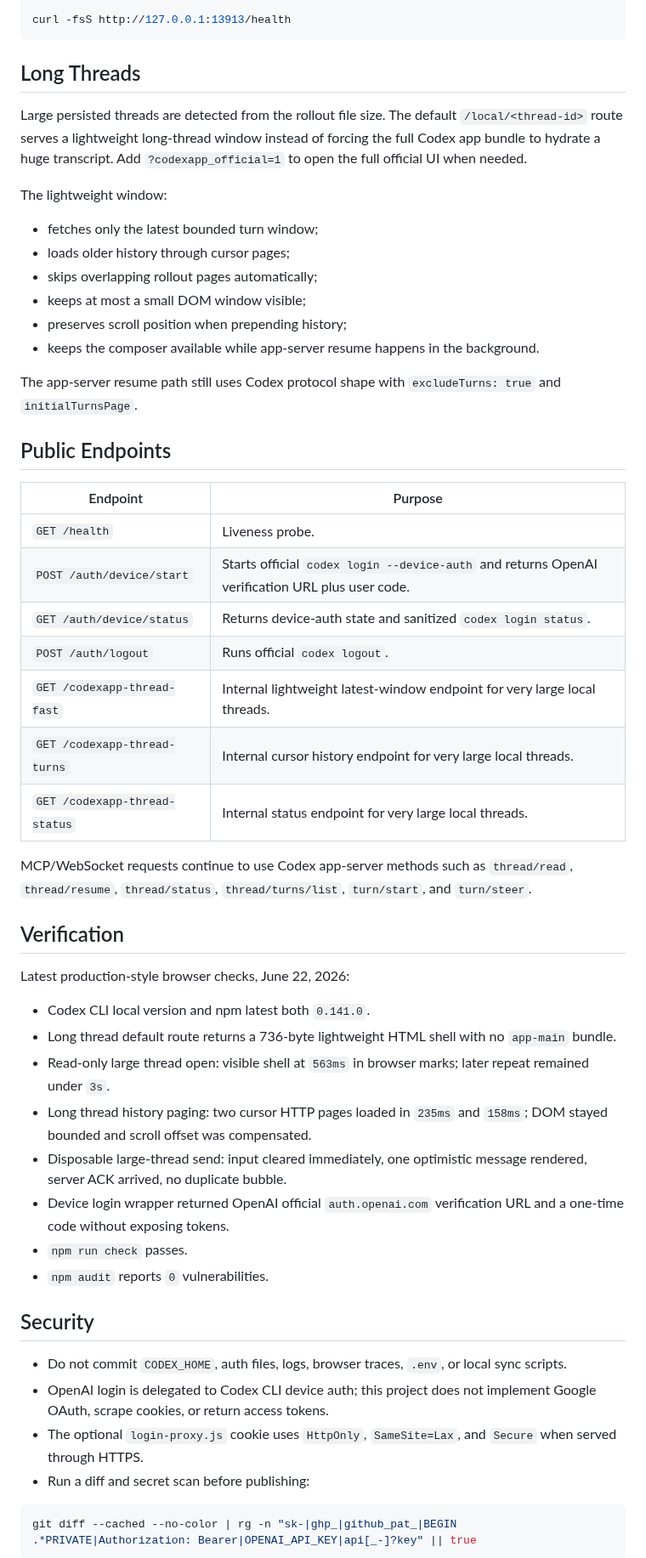
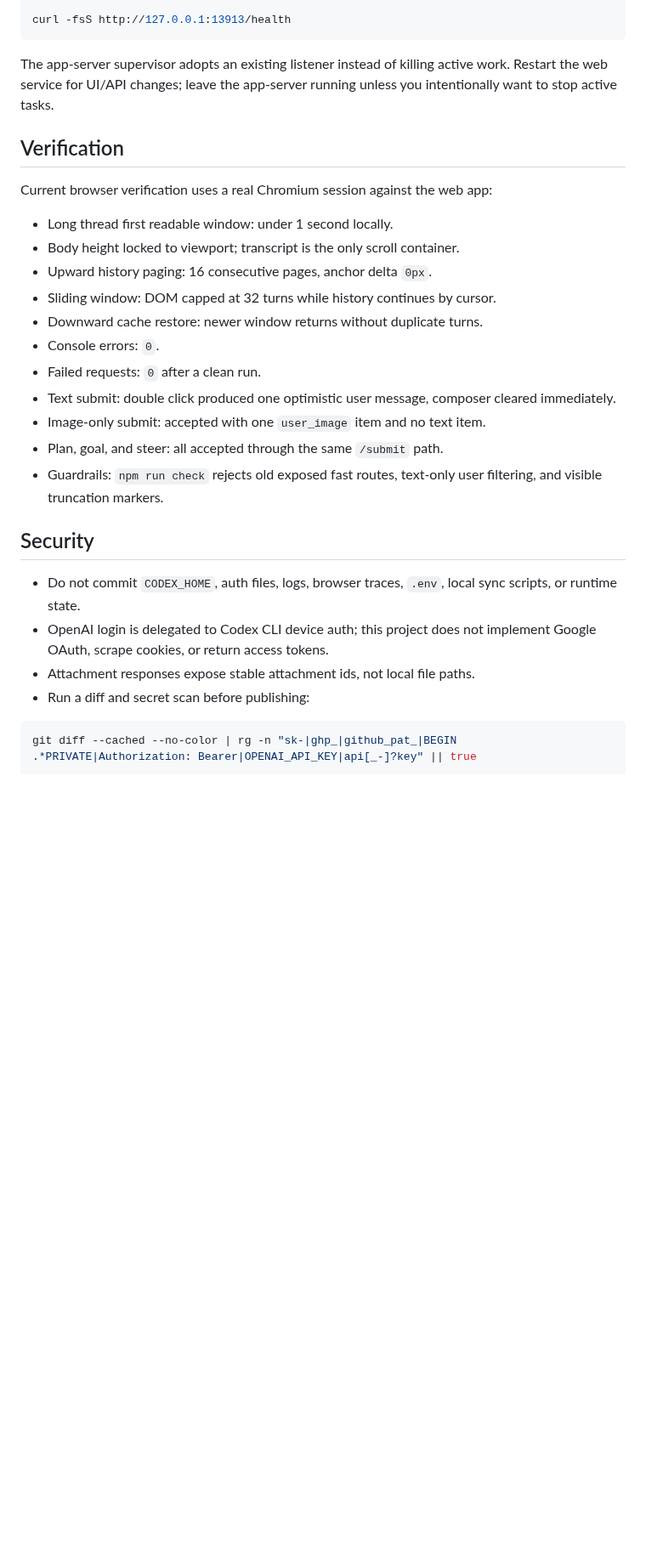
Before and after one commit to AIALRA-0/codexapp-linux-web, a Markdown page: README.md, the part around one of its changes. Shown at 85% size. Rendered like a GitHub page; blank space fills up the shorter version.

````diff
--- a/README.md
+++ b/README.md
@@ -92,53 +114,29 @@ sudo systemctl enable --now codexapp-web-green.service
 curl -fsS http://127.0.0.1:13913/health
 ```
 
-## Long Threads
-
-Large persisted threads are detected from the rollout file size. The default `/local/<thread-id>` route serves a lightweight long-thread window instead of forcing the full Codex app bundle to hydrate a huge transcript. Add `?codexapp_official=1` to open the full official UI when needed.
-
-The lightweight window:
-
-- fetches only the latest bounded turn window;
-- loads older history through cursor pages;
-- skips overlapping rollout pages automatically;
-- keeps at most a small DOM window visible;
-- preserves scroll position when prepending history;
-- keeps the composer available while app-server resume happens in the background.
-
-The app-server resume path still uses Codex protocol shape with `excludeTurns: true` and `initialTurnsPage`.
-
-## Public Endpoints
-
-| Endpoint | Purpose |
-| --- | --- |
-| `GET /health` | Liveness probe. |
-| `POST /auth/device/start` | Starts official `codex login --device-auth` and returns OpenAI verification URL plus user code. |
-| `GET /auth/device/status` | Returns device-auth state and sanitized `codex login status`. |
-| `POST /auth/logout` | Runs official `codex logout`. |
-| `GET /codexapp-thread-fast` | Internal lightweight latest-window endpoint for very large local threads. |
-| `GET /codexapp-thread-turns` | Internal cursor history endpoint for very large local threads. |
-| `GET /codexapp-thread-status` | Internal status endpoint for very large local threads. |
-
-MCP/WebSocket requests continue to use Codex app-server methods such as `thread/read`, `thread/resume`, `thread/status`, `thread/turns/list`, `turn/start`, and `turn/steer`.
+The app-server supervisor adopts an existing listener instead of killing active work. Restart the web service for UI/API changes; leave the app-server running unless you intentionally want to stop active tasks.
 
 ## Verification
 
-Latest production-style browser checks, June 22, 2026:
+Current browser verification uses a real Chromium session against the web app:
 
-- Codex CLI local version and npm latest both `0.141.0`.
-- Long thread default route returns a 736-byte lightweight HTML shell with no `app-main` bundle.
-- Read-only large thread open: visible shell at `563ms` in browser marks; later repeat remained under `3s`.
-- Long thread history paging: two cursor HTTP pages loaded in `235ms` and `158ms`; DOM stayed bounded and scroll offset was compensated.
-- Disposable large-thread send: input cleared immediately, one optimistic message rendered, server ACK arrived, no duplicate bubble.
-- Device login wrapper returned OpenAI official `auth.openai.com` verification URL and a one-time code without exposing tokens.
-- `npm run check` passes.
-- `npm audit` reports `0` vulnerabilities.
+- Long thread first readable window: under 1 second locally.
+- Body height locked to viewport; transcript is the only scroll container.
+- Upward history paging: 16 consecutive pages, anchor delta `0px`.
+- Sliding window: DOM capped at 32 turns while history continues by cursor.
+- Downward cache restore: newer window returns without duplicate turns.
+- Console errors: `0`.
+- Failed requests: `0` after a clean run.
+- Text submit: double click produced one optimistic user message, composer cleared immediately.
+- Image-only submit: accepted with one `user_image` item and no text item.
+- Plan, goal, and steer: all accepted through the same `/submit` path.
+- Guardrails: `npm run check` rejects old exposed fast routes, text-only user filtering, and visible truncation markers.
 
 ## Security
 
-- Do not commit `CODEX_HOME`, auth files, logs, browser traces, `.env`, or local sync scripts.
+- Do not commit `CODEX_HOME`, auth files, logs, browser traces, `.env`, local sync scripts, or runtime state.
 - OpenAI login is delegated to Codex CLI device auth; this project does not implement Google OAuth, scrape cookies, or return access tokens.
-- The optional `login-proxy.js` cookie uses `HttpOnly`, `SameSite=Lax`, and `Secure` when served through HTTPS.
+- Attachment responses expose stable attachment ids, not local file paths.
 - Run a diff and secret scan before publishing:
 
 ```bash
````
Also changed, not shown: other parts of README.md (+48 -26 lines), docs/assets/codexapp-overview.png, docs/assets/long-thread-history.png, 3 other files.
